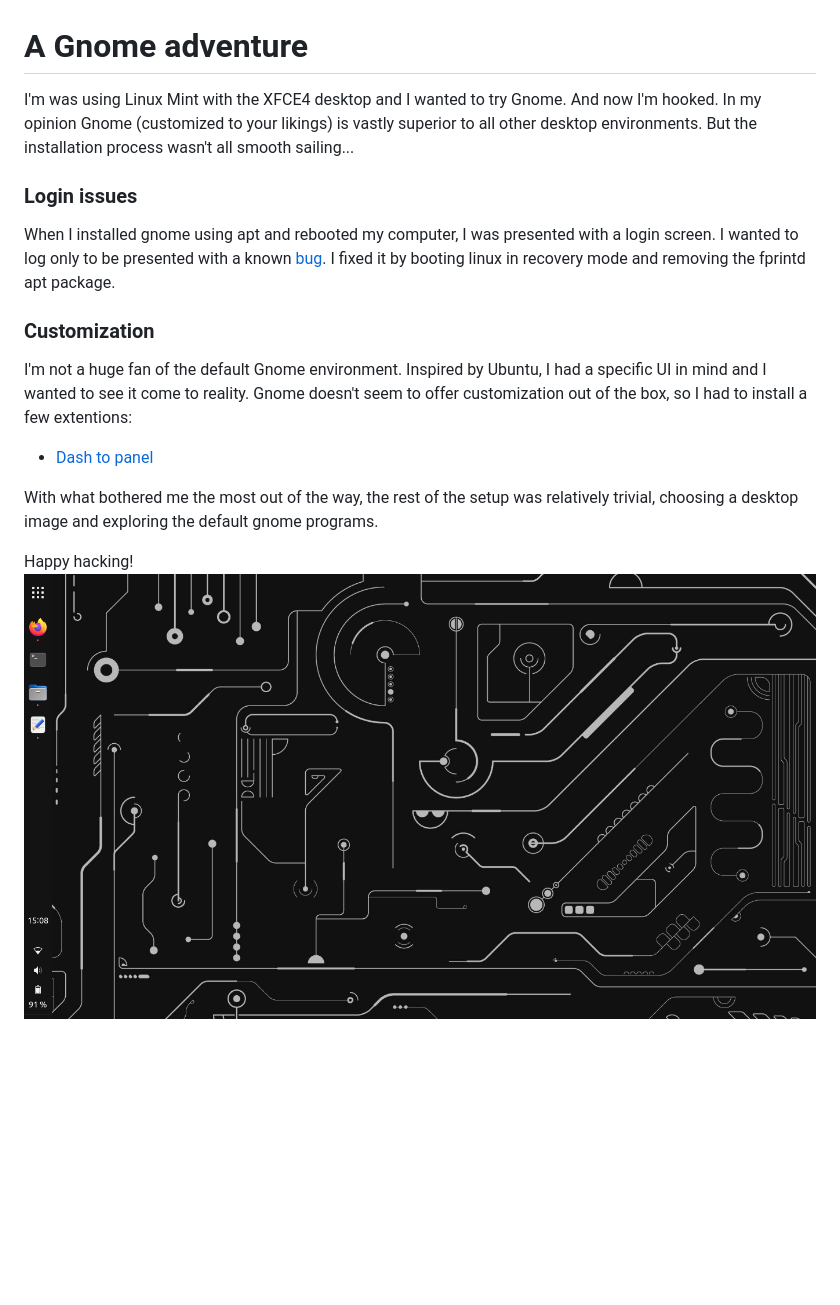
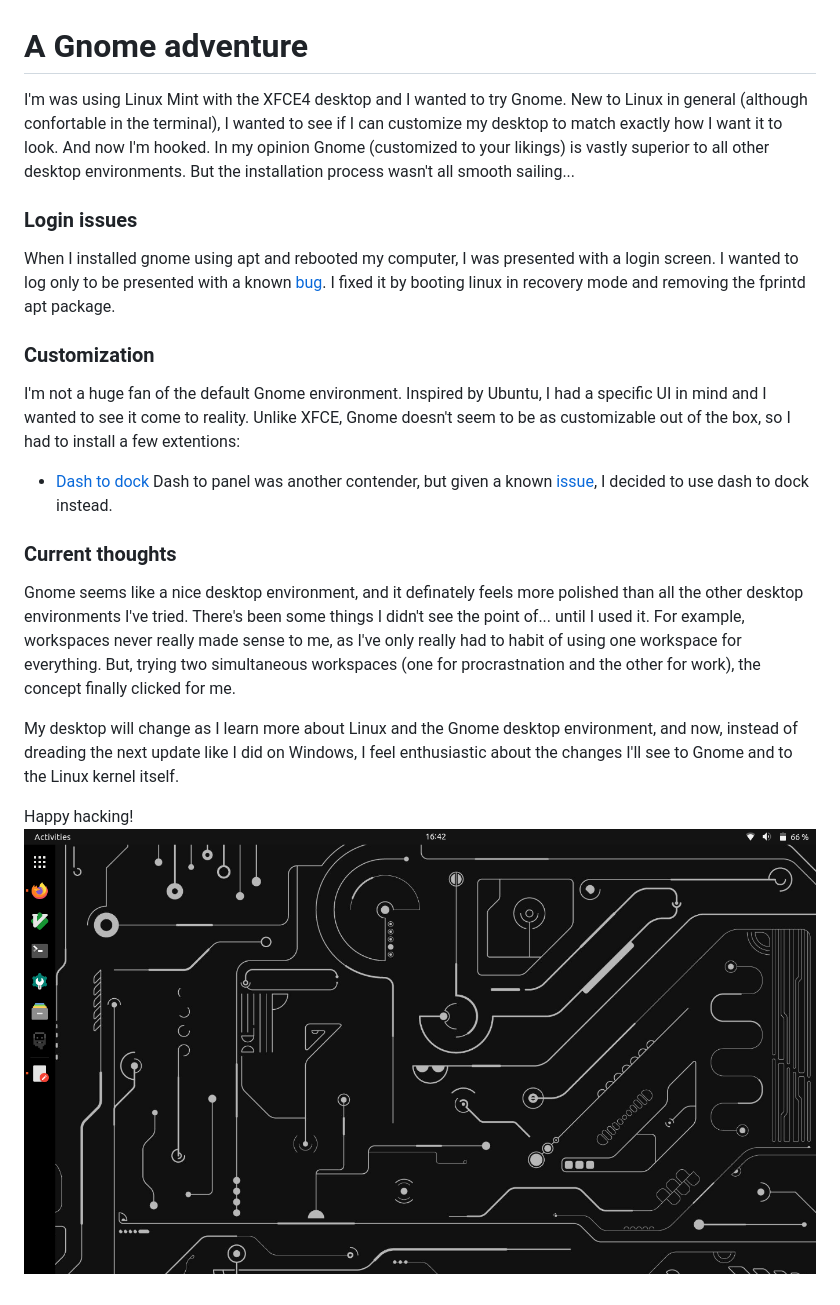
Before and after one commit to aabiji/blog, a Markdown page: essay_source/gnome_adventure.md, the part around the change. GitHub-like rendering; pictures changed too: essay_source/desktop-environment.png; blank space fills up the shorter version.

```diff
--- a/essay_source/gnome_adventure.md
+++ b/essay_source/gnome_adventure.md
@@ -1,22 +1,36 @@
 # A Gnome adventure
 
-I'm was using Linux Mint with the XFCE4 desktop and I wanted to try Gnome.
+I'm was using Linux Mint with the XFCE4 desktop and I wanted to try Gnome. New to Linux
+in general (although confortable in the terminal), I wanted to see if I can customize my desktop
+to match exactly how I want it to look.
 And now I'm hooked. In my opinion Gnome (customized to your likings) is vastly superior to
 all other desktop environments. But the installation process wasn't all smooth sailing...
 
 ### Login issues
 When I installed gnome using apt and rebooted my computer, I was presented with a login
-screen. I wanted to log only to be presented with a known [bug](https://bugzilla.redhat.com/show_bug.cgi?id=1933520). I fixed it by booting linux in recovery mode and removing the fprintd apt package.
+screen. I wanted to log only to be presented with a known [bug](https://bugzilla.redhat.com/show_bug.cgi?id=1933520).
+I fixed it by booting linux in recovery mode and removing the fprintd apt package.
 
 ### Customization
 I'm not a huge fan of the default Gnome environment. Inspired by Ubuntu, I had a specific UI in mind
-and I wanted to see it come to reality. Gnome doesn't seem to offer customization out of the box, so I had
+and I wanted to see it come to reality. Unlike XFCE, Gnome doesn't seem to be as customizable out of the box, so I had
 to install a few extentions:
 
-- [Dash to panel](https://extensions.gnome.org/extension/1160/dash-to-panel/)
+- [Dash to dock](https://extensions.gnome.org/extension/307/dash-to-dock/)
+  Dash to panel was another contender, but given a known [issue](https://github.com/home-sweet-gnome/dash-to-panel/issues/1326),
+  I decided to use dash to dock instead.
 
-With what bothered me the most out of the way, the rest of the setup was relatively trivial,
-choosing a desktop image and exploring the default gnome programs.
+### Current thoughts
+Gnome seems like a nice desktop environment, and it definately feels more polished
+than all the other desktop environments I've tried. There's been some things I didn't
+see the point of... until I used it. For example, workspaces never really made sense to me,
+as I've only really had to habit of using one workspace for everything. But, trying two
+simultaneous workspaces (one for procrastnation and the other for work), the concept
+finally clicked for me.
+
+My desktop will change as I learn more about Linux and the Gnome desktop environment,
+and now, instead of dreading the next update like I did on Windows, I feel enthusiastic
+about the changes I'll see to Gnome and to the Linux kernel itself.
 
 Happy hacking!
 ![desktop](desktop-environment.png)
```
Also changed, not shown: 9 other files.
